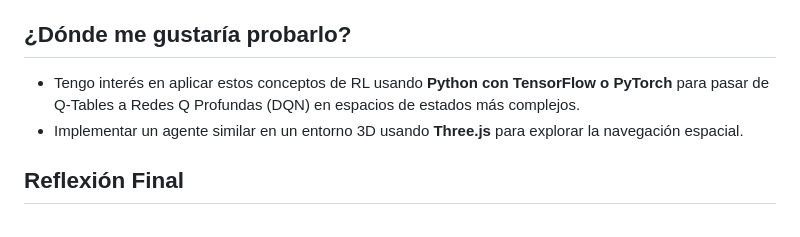
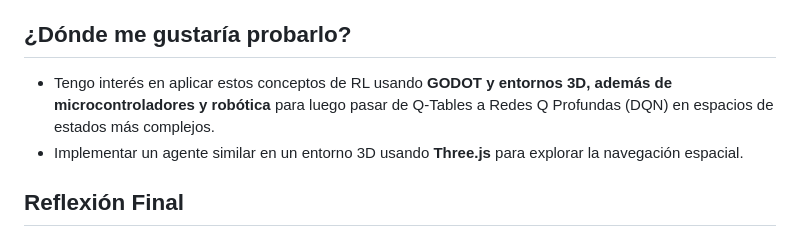
Before and after one commit to 52-Projects-to-improve-my-skills/ReinforcementLearning-Q-table_week-2, a Markdown page: README_ES.md, the part around the change. Rendered like a GitHub page.

Commit message:
Actualizar README para reflejar el interés en aplicar conceptos de RL usando GODOT y entornos 3D, así como microcontroladores y robótica.

```diff
--- a/README_ES.md
+++ b/README_ES.md
@@ -50,7 +50,7 @@ Parte de 52 proyectos para mejorar habilidades de programación - Semana 2
 - **Simulaciones de Robótica**: Implementar lógicas básicas de navegación para agentes autónomos en entornos simulados.
 
 ## ¿Dónde me gustaría probarlo?
-- Tengo interés en aplicar estos conceptos de RL usando **Python con TensorFlow o PyTorch** para pasar de Q-Tables a Redes Q Profundas (DQN) en espacios de estados más complejos.
+- Tengo interés en aplicar estos conceptos de RL usando **GODOT y entornos 3D, además de microcontroladores y robótica** para luego pasar de Q-Tables a Redes Q Profundas (DQN) en espacios de estados más complejos.
 - Implementar un agente similar en un entorno 3D usando **Three.js** para explorar la navegación espacial.
 
 ## Reflexión Final
```
Also changed, not shown: README.md (+1 -1 lines).
